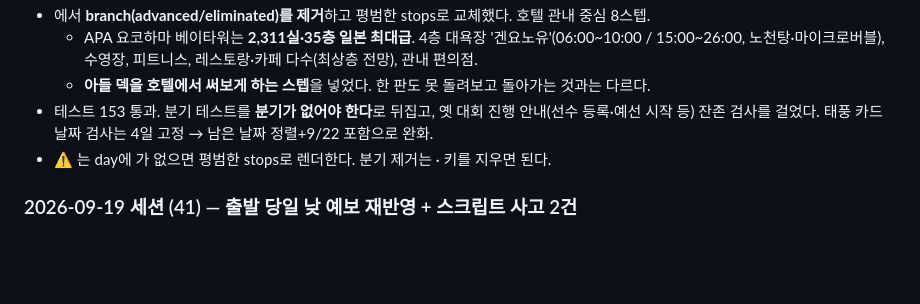
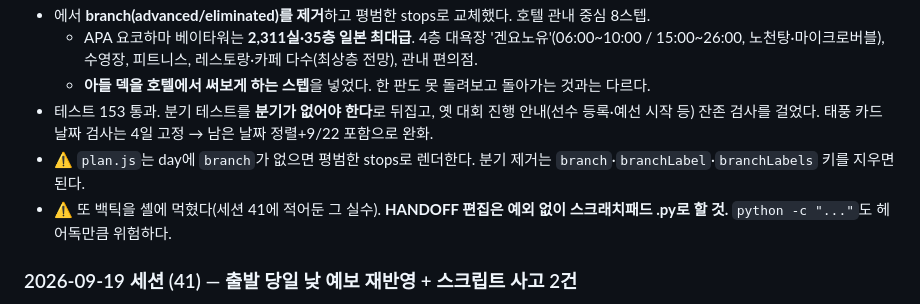
Before and after one commit to PlayManChang/PokemonTCG, a Markdown page: HANDOFF.md, the part around the change. Rendered like a GitHub page; blank space fills up the shorter version.

Commit message:
HANDOFF 세션(42) 항목 복구 — 백틱이 셸에 먹힘
Co-Authored-By: Claude Opus 5 (1M context) <noreply@anthropic.com>

```diff
--- a/HANDOFF.md
+++ b/HANDOFF.md
@@ -90,7 +90,8 @@ locations.html?event= 위치 한눈에        data/locations/yokohama.json
   - APA 요코하마 베이타워는 **2,311실·35층 일본 최대급**. 4층 대욕장 '겐요노유'(06:00~10:00 / 15:00~26:00, 노천탕·마이크로버블), 수영장, 피트니스, 레스토랑·카페 다수(최상층 전망), 관내 편의점.
   - **아들 덱을 호텔에서 써보게 하는 스텝**을 넣었다. 한 판도 못 돌려보고 돌아가는 것과는 다르다.
 - 테스트 153 통과. 분기 테스트를 **분기가 없어야 한다**로 뒤집고, 옛 대회 진행 안내(선수 등록·예선 시작 등) 잔존 검사를 걸었다. 태풍 카드 날짜 검사는 4일 고정 → 남은 날짜 정렬+9/22 포함으로 완화.
-- ⚠️ 는 day에 가 없으면 평범한 stops로 렌더한다. 분기 제거는 · 키를 지우면 된다.
+- ⚠️ `plan.js`는 day에 `branch`가 없으면 평범한 stops로 렌더한다. 분기 제거는 `branch`·`branchLabel`·`branchLabels` 키를 지우면 된다.
+- ⚠️ 또 백틱을 셸에 먹혔다(세션 41에 적어둔 그 실수). **HANDOFF 편집은 예외 없이 스크래치패드 .py로 할 것.** `python -c "..."`도 헤어독만큼 위험하다.
 
 ### 2026-09-19 세션 (41) — 출발 당일 낮 예보 재반영 + 스크립트 사고 2건
 
```
